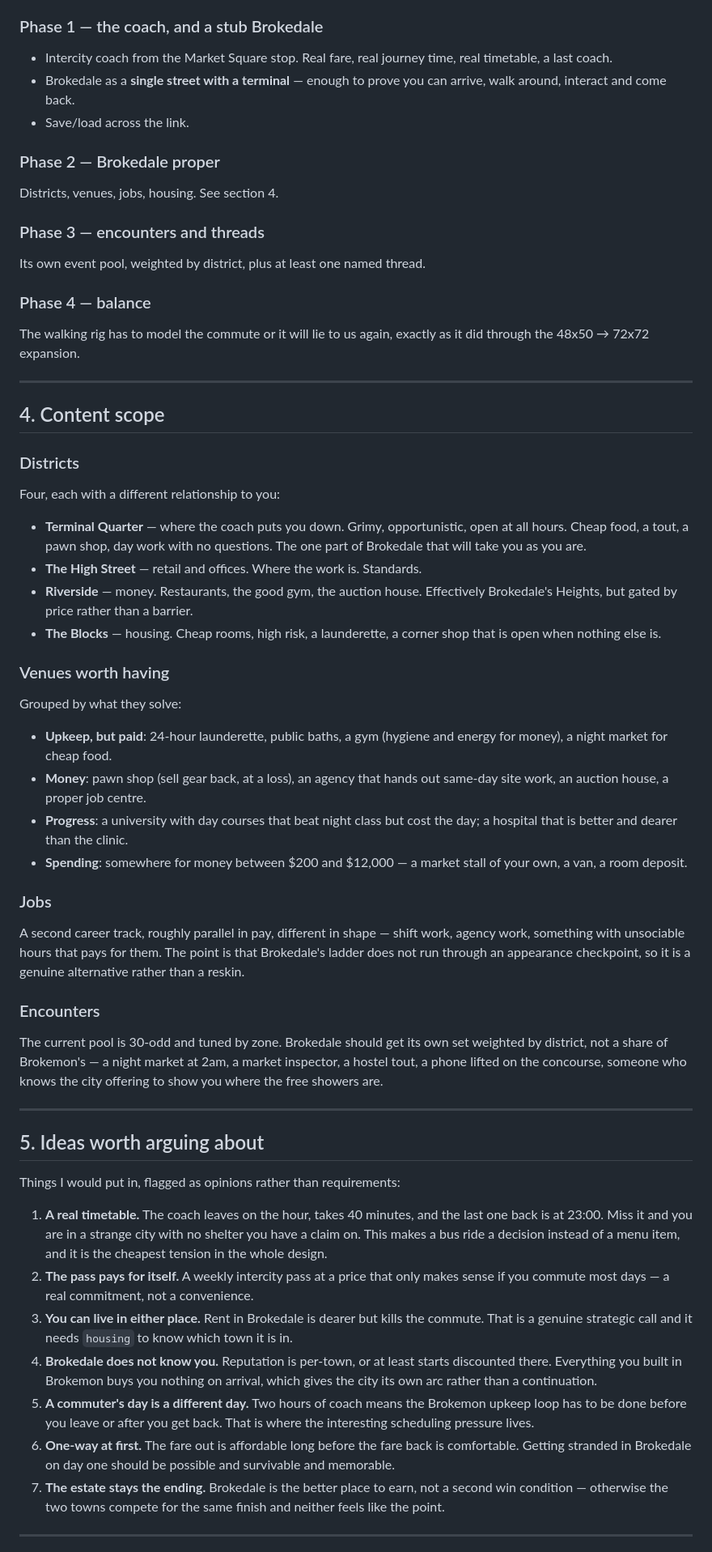
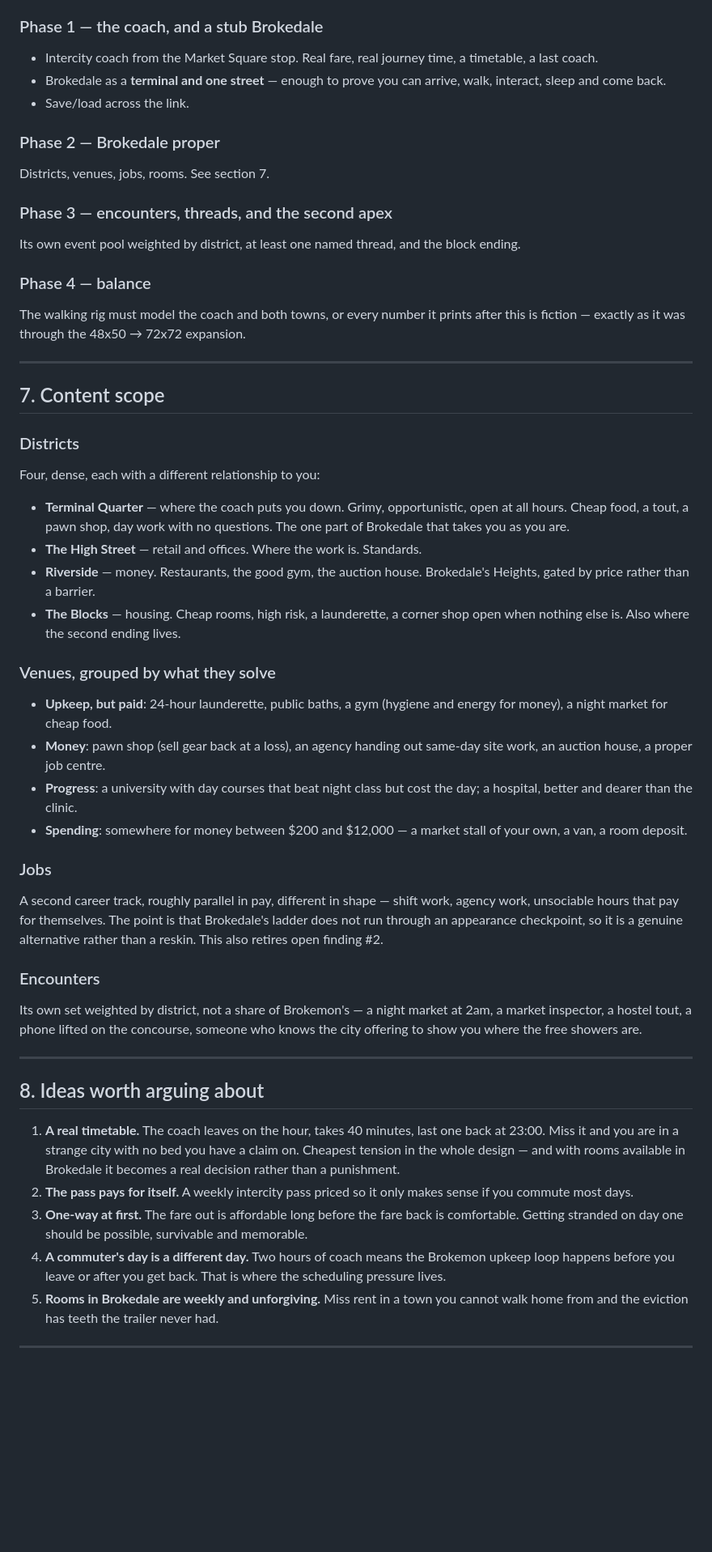
Before and after one commit to zhamedarzu-lab/brokemon, a Markdown page: docs/brokedale-scope.md, the part around one of its changes. Shown at 81% size. Drawn GitHub-style; blank space fills up the shorter version.

```diff
--- a/docs/brokedale-scope.md
+++ b/docs/brokedale-scope.md
@@ -92,96 +147,85 @@ and merging before anything else starts.
 
 ### Phase 1 — the coach, and a stub Brokedale
 
-- Intercity coach from the Market Square stop. Real fare, real journey time,
-  real timetable, a last coach.
-- Brokedale as a **single street with a terminal** — enough to prove you can
-  arrive, walk around, interact and come back.
+- Intercity coach from the Market Square stop. Real fare, real journey time, a
+  timetable, a last coach.
+- Brokedale as a **terminal and one street** — enough to prove you can arrive,
+  walk, interact, sleep and come back.
 - Save/load across the link.
 
 ### Phase 2 — Brokedale proper
 
-Districts, venues, jobs, housing. See section 4.
+Districts, venues, jobs, rooms. See section 7.
 
-### Phase 3 — encounters and threads
+### Phase 3 — encounters, threads, and the second apex
 
-Its own event pool, weighted by district, plus at least one named thread.
+Its own event pool weighted by district, at least one named thread, and the
+block ending.
 
 ### Phase 4 — balance
 
-The walking rig has to model the commute or it will lie to us again, exactly as
-it did through the 48x50 → 72x72 expansion.
+The walking rig must model the coach and both towns, or every number it prints
+after this is fiction — exactly as it was through the 48x50 → 72x72 expansion.
 
 ---
 
-## 4. Content scope
+## 7. Content scope
 
 ### Districts
 
-Four, each with a different relationship to you:
+Four, dense, each with a different relationship to you:
 
 - **Terminal Quarter** — where the coach puts you down. Grimy, opportunistic,
   open at all hours. Cheap food, a tout, a pawn shop, day work with no
-  questions. The one part of Brokedale that will take you as you are.
+  questions. The one part of Brokedale that takes you as you are.
 - **The High Street** — retail and offices. Where the work is. Standards.
 - **Riverside** — money. Restaurants, the good gym, the auction house.
-  Effectively Brokedale's Heights, but gated by price rather than a barrier.
+  Brokedale's Heights, gated by price rather than a barrier.
 - **The Blocks** — housing. Cheap rooms, high risk, a launderette, a corner
-  shop that is open when nothing else is.
+  shop open when nothing else is. Also where the second ending lives.
 
-### Venues worth having
-
-Grouped by what they solve:
+### Venues, grouped by what they solve
 
 - **Upkeep, but paid**: 24-hour launderette, public baths, a gym (hygiene and
   energy for money), a night market for cheap food.
-- **Money**: pawn shop (sell gear back, at a loss), an agency that hands out
+- **Money**: pawn shop (sell gear back at a loss), an agency handing out
   same-day site work, an auction house, a proper job centre.
 - **Progress**: a university with day courses that beat night class but cost
-  the day; a hospital that is better and dearer than the clinic.
+  the day; a hospital, better and dearer than the clinic.
 - **Spending**: somewhere for money between $200 and $12,000 — a market stall
   of your own, a van, a room deposit.
 
 ### Jobs
 
 A second career track, roughly parallel in pay, different in shape — shift
-work, agency work, something with unsociable hours that pays for them. The
-point is that Brokedale's ladder does not run through an appearance
-checkpoint, so it is a genuine alternative rather than a reskin.
+work, agency work, unsociable hours that pay for themselves. The point is that
+Brokedale's ladder does not run through an appearance checkpoint, so it is a
+genuine alternative rather than a reskin. This also retires open finding #2.
 
 ### Encounters
 
-The current pool is 30-odd and tuned by zone. Brokedale should get its own set
-weighted by district, not a share of Brokemon's — a night market at 2am, a
-market inspector, a hostel tout, a phone lifted on the concourse, someone who
-knows the city offering to show you where the free showers are.
+Its own set weighted by district, not a share of Brokemon's — a night market at
+2am, a market inspector, a hostel tout, a phone lifted on the concourse,
+someone who knows the city offering to show you where the free showers are.
 
 ---
 
-## 5. Ideas worth arguing about
+## 8. Ideas worth arguing about
 
-Things I would put in, flagged as opinions rather than requirements:
-
-1. **A real timetable.** The coach leaves on the hour, takes 40 minutes, and
-   the last one back is at 23:00. Miss it and you are in a strange city with no
-   shelter you have a claim on. This makes a bus ride a decision instead of a
-   menu item, and it is the cheapest tension in the whole design.
-2. **The pass pays for itself.** A weekly intercity pass at a price that only
-   makes sense if you commute most days — a real commitment, not a convenience.
-3. **You can live in either place.** Rent in Brokedale is dearer but kills the
-   commute. That is a genuine strategic call and it needs `housing` to know
-   which town it is in.
-4. **Brokedale does not know you.** Reputation is per-town, or at least starts
-   discounted there. Everything you built in Brokemon buys you nothing on
-   arrival, which gives the city its own arc rather than a continuation.
-5. **A commuter's day is a different day.** Two hours of coach means the
-   Brokemon upkeep loop has to be done before you leave or after you get back.
-   That is where the interesting scheduling pressure lives.
-6. **One-way at first.** The fare out is affordable long before the fare back
-   is comfortable. Getting stranded in Brokedale on day one should be possible
-   and survivable and memorable.
-7. **The estate stays the ending.** Brokedale is the better place to earn, not
-   a second win condition — otherwise the two towns compete for the same finish
-   and neither feels like the point.
+1. **A real timetable.** The coach leaves on the hour, takes 40 minutes, last
+   one back at 23:00. Miss it and you are in a strange city with no bed you
+   have a claim on. Cheapest tension in the whole design — and with rooms
+   available in Brokedale it becomes a real decision rather than a punishment.
+2. **The pass pays for itself.** A weekly intercity pass priced so it only
+   makes sense if you commute most days.
+3. **One-way at first.** The fare out is affordable long before the fare back
+   is comfortable. Getting stranded on day one should be possible, survivable
+   and memorable.
+4. **A commuter's day is a different day.** Two hours of coach means the
+   Brokemon upkeep loop happens before you leave or after you get back. That is
+   where the scheduling pressure lives.
+5. **Rooms in Brokedale are weekly and unforgiving.** Miss rent in a town you
+   cannot walk home from and the eviction has teeth the trailer never had.
 
 ---
 
```
Also changed, not shown: other parts of docs/brokedale-scope.md (+118 -69 lines).
